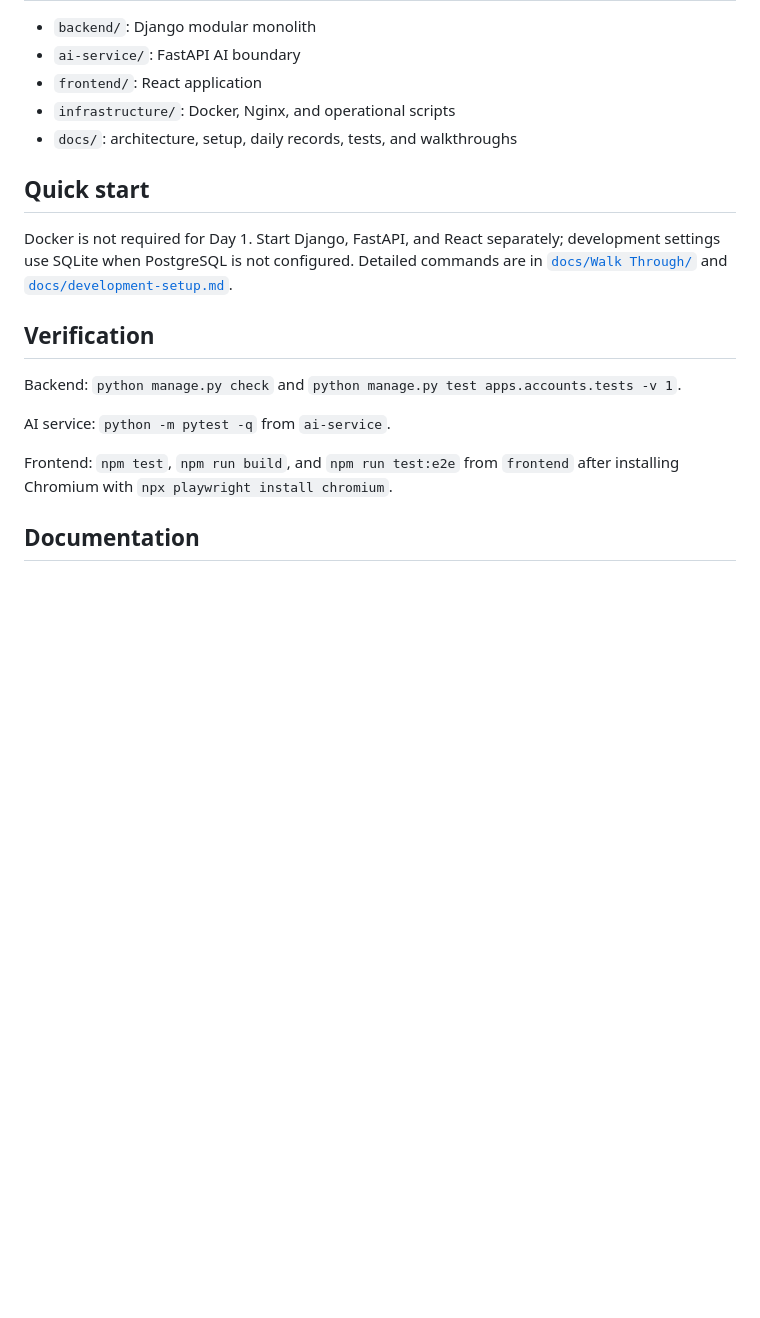
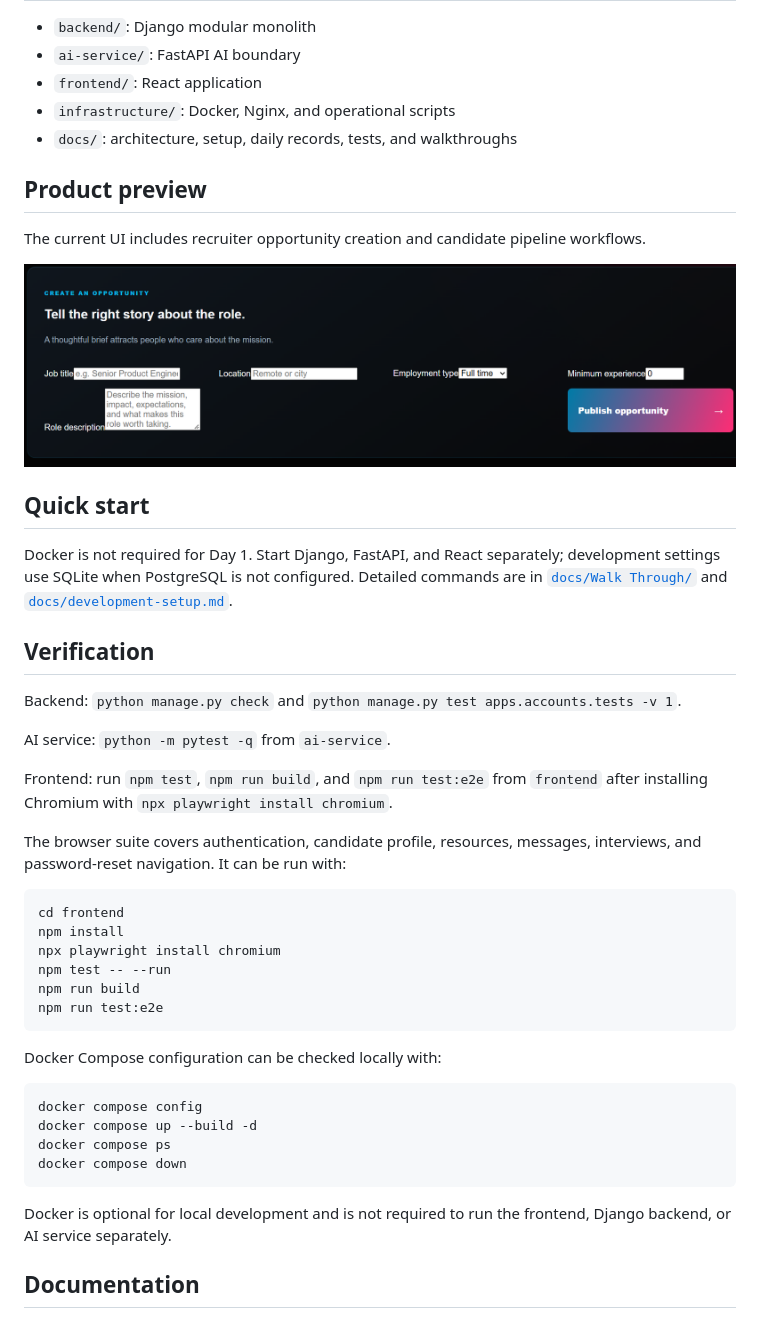
Before and after one commit to Ayush-Shrivas/HireFlow-AI, a Markdown page: README.md, the part around the change. GitHub-like rendering; pictures changed too: docs/assets/hireflow-opportunity.png (added); blank space fills up the shorter version.

Commit message:
Add portal E2E coverage and project preview

````diff
--- a/README.md
+++ b/README.md
@@ -26,6 +26,12 @@ Managed cloud deployment remains outside this local project scope.
 - `infrastructure/`: Docker, Nginx, and operational scripts
 - `docs/`: architecture, setup, daily records, tests, and walkthroughs
 
+## Product preview
+
+The current UI includes recruiter opportunity creation and candidate pipeline workflows.
+
+![HireFlow AI opportunity creation preview](docs/assets/hireflow-opportunity.png)
+
 ## Quick start
 
 Docker is not required for Day 1. Start Django, FastAPI, and React separately; development settings use SQLite when PostgreSQL is not configured. Detailed commands are in [`docs/Walk Through/`](docs/Walk%20Through/) and [`docs/development-setup.md`](docs/development-setup.md).
@@ -36,7 +42,29 @@ Backend: `python manage.py check` and `python manage.py test apps.accounts.tests
 
 AI service: `python -m pytest -q` from `ai-service`.
 
-Frontend: `npm test`, `npm run build`, and `npm run test:e2e` from `frontend` after installing Chromium with `npx playwright install chromium`.
+Frontend: run `npm test`, `npm run build`, and `npm run test:e2e` from `frontend` after installing Chromium with `npx playwright install chromium`.
+
+The browser suite covers authentication, candidate profile, resources, messages, interviews, and password-reset navigation. It can be run with:
+
+```powershell
+cd frontend
+npm install
+npx playwright install chromium
+npm test -- --run
+npm run build
+npm run test:e2e
+```
+
+Docker Compose configuration can be checked locally with:
+
+```powershell
+docker compose config
+docker compose up --build -d
+docker compose ps
+docker compose down
+```
+
+Docker is optional for local development and is not required to run the frontend, Django backend, or AI service separately.
 
 ## Documentation
 
````
Also changed, not shown: 1 other file.
